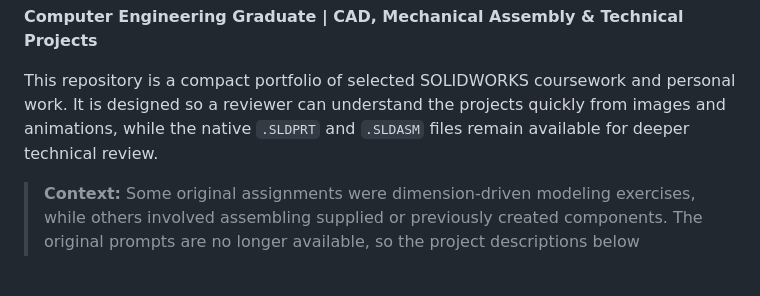
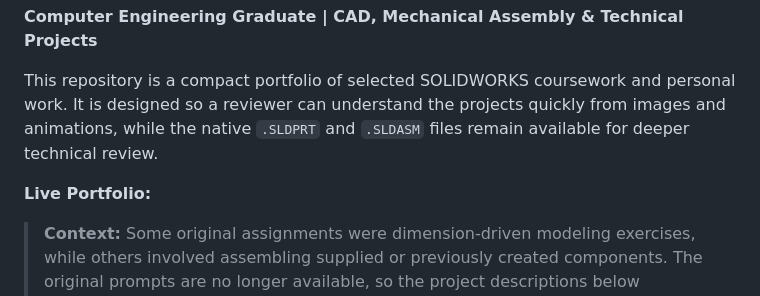
Before and after one commit to maalberto-engineer/SolidWorks_Portfolio, a Markdown page: README.md, the part around the change. GitHub-like rendering; blank space fills up the shorter version.

```diff
--- a/README.md
+++ b/README.md
@@ -3,6 +3,8 @@
 **Computer Engineering Graduate | CAD, Mechanical Assembly & Technical Projects**
 
 This repository is a compact portfolio of selected SOLIDWORKS coursework and personal work. It is designed so a reviewer can understand the projects quickly from images and animations, while the native `.SLDPRT` and `.SLDASM` files remain available for deeper technical review.
+
+**Live Portfolio:**
 
 > **Context:** Some original assignments were dimension-driven modeling exercises, while others involved assembling supplied or previously created components. The original prompts are no longer available, so the project descriptions below deliberately avoid claiming details that cannot be verified from the saved files.
 
```
